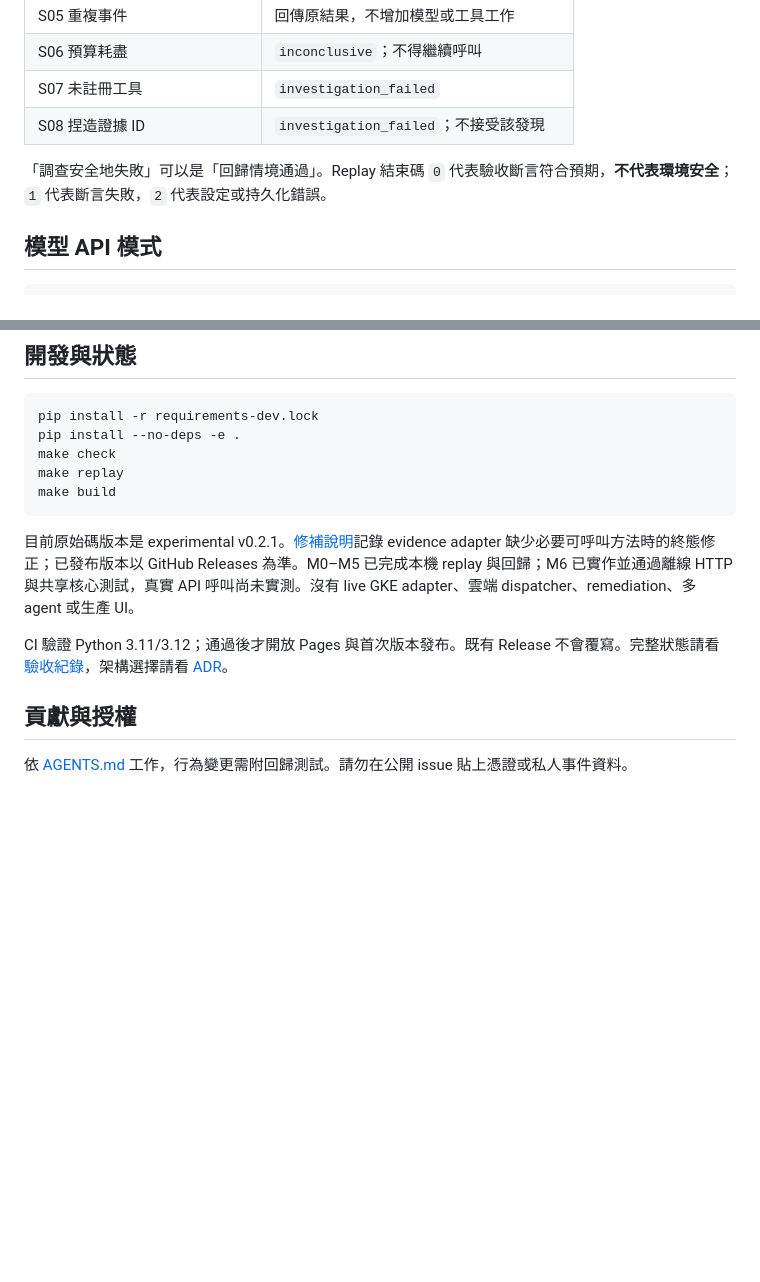
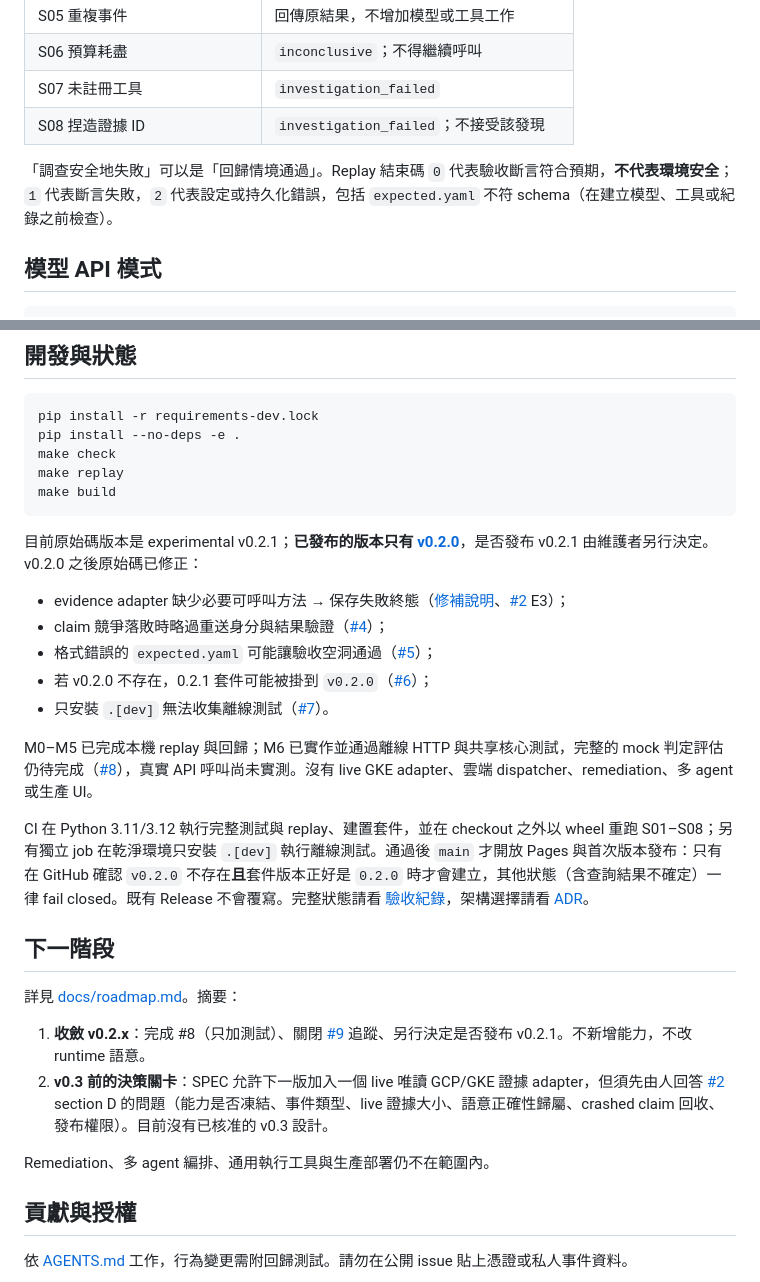
Before and after one commit to trionnemesis/AgenticDef, a Markdown page: README.zh-TW.md, 2 parts joined by grey strips. GitHub-like rendering; blank space fills up the shorter version.

Commit message:
docs: sync README.zh-TW.md with English README and roadmap
Mirror the status, install, exit-code, CI/release-guard and roadmap
updates from the English README. Documentation only.

Co-Authored-By: Claude Opus 5.5 <noreply@anthropic.com>
Claude-Session: https://claude.ai/code/session_015z1yPiU7SoeJTA63VuiC1P

````diff
--- a/README.zh-TW.md
+++ b/README.zh-TW.md
@@ -58,7 +58,7 @@ Windows 啟用虛擬環境使用 `.venv\Scripts\Activate.ps1`。未指定 `--out
 | S07 未註冊工具 | `investigation_failed` |
 | S08 捏造證據 ID | `investigation_failed`；不接受該發現 |
 
-「調查安全地失敗」可以是「回歸情境通過」。Replay 結束碼 `0` 代表驗收斷言符合預期，**不代表環境安全**；`1` 代表斷言失敗，`2` 代表設定或持久化錯誤。
+「調查安全地失敗」可以是「回歸情境通過」。Replay 結束碼 `0` 代表驗收斷言符合預期，**不代表環境安全**；`1` 代表斷言失敗，`2` 代表設定或持久化錯誤，包括 `expected.yaml` 不符 schema（在建立模型、工具或紀錄之前檢查）。
 
 ## 模型 API 模式
 
@@ -90,9 +90,26 @@ make replay
 make build
 ```
 
-目前原始碼版本是 experimental v0.2.1。[修補說明](docs/release-v0.2.1.md)記錄 evidence adapter 缺少必要可呼叫方法時的終態修正；已發布版本以 GitHub Releases 為準。M0–M5 已完成本機 replay 與回歸；M6 已實作並通過離線 HTTP 與共享核心測試，真實 API 呼叫尚未實測。沒有 live GKE adapter、雲端 dispatcher、remediation、多 agent 或生產 UI。
+目前原始碼版本是 experimental v0.2.1；**已發布的版本只有 [v0.2.0](https://github.com/trionnemesis/AgenticDef/releases/tag/v0.2.0)**，是否發布 v0.2.1 由維護者另行決定。v0.2.0 之後原始碼已修正：
 
-CI 驗證 Python 3.11/3.12；通過後才開放 Pages 與首次版本發布。既有 Release 不會覆寫。完整狀態請看 [驗收紀錄](docs/verification.md)，架構選擇請看 [ADR](docs/adr-0001.md)。
+* evidence adapter 缺少必要可呼叫方法 → 保存失敗終態（[修補說明](docs/release-v0.2.1.md)、[#2](https://github.com/trionnemesis/AgenticDef/issues/2) E3）；
+* claim 競爭落敗時略過重送身分與結果驗證（[#4](https://github.com/trionnemesis/AgenticDef/issues/4)）；
+* 格式錯誤的 `expected.yaml` 可能讓驗收空洞通過（[#5](https://github.com/trionnemesis/AgenticDef/issues/5)）；
+* 若 v0.2.0 不存在，0.2.1 套件可能被掛到 `v0.2.0`（[#6](https://github.com/trionnemesis/AgenticDef/issues/6)）；
+* 只安裝 `.[dev]` 無法收集離線測試（[#7](https://github.com/trionnemesis/AgenticDef/issues/7)）。
+
+M0–M5 已完成本機 replay 與回歸；M6 已實作並通過離線 HTTP 與共享核心測試，完整的 mock 判定評估仍待完成（[#8](https://github.com/trionnemesis/AgenticDef/issues/8)），真實 API 呼叫尚未實測。沒有 live GKE adapter、雲端 dispatcher、remediation、多 agent 或生產 UI。
+
+CI 在 Python 3.11/3.12 執行完整測試與 replay、建置套件，並在 checkout 之外以 wheel 重跑 S01–S08；另有獨立 job 在乾淨環境只安裝 `.[dev]` 執行離線測試。通過後 `main` 才開放 Pages 與首次版本發布：只有在 GitHub 確認 `v0.2.0` 不存在**且**套件版本正好是 `0.2.0` 時才會建立，其他狀態（含查詢結果不確定）一律 fail closed。既有 Release 不會覆寫。完整狀態請看 [驗收紀錄](docs/verification.md)，架構選擇請看 [ADR](docs/adr-0001.md)。
+
+## 下一階段
+
+詳見 [docs/roadmap.md](docs/roadmap.md)。摘要：
+
+1. **收斂 v0.2.x**：完成 #8（只加測試）、關閉 [#9](https://github.com/trionnemesis/AgenticDef/issues/9) 追蹤、另行決定是否發布 v0.2.1。不新增能力，不改 runtime 語意。
+2. **v0.3 前的決策關卡**：SPEC 允許下一版加入一個 live 唯讀 GCP/GKE 證據 adapter，但須先由人回答 [#2](https://github.com/trionnemesis/AgenticDef/issues/2) section D 的問題（能力是否凍結、事件類型、live 證據大小、語意正確性歸屬、crashed claim 回收、發布權限）。目前沒有已核准的 v0.3 設計。
+
+Remediation、多 agent 編排、通用執行工具與生產部署仍不在範圍內。
 
 ## 貢獻與授權
 
````
Also changed, not shown: other parts of README.zh-TW.md (+5 -5 lines).
